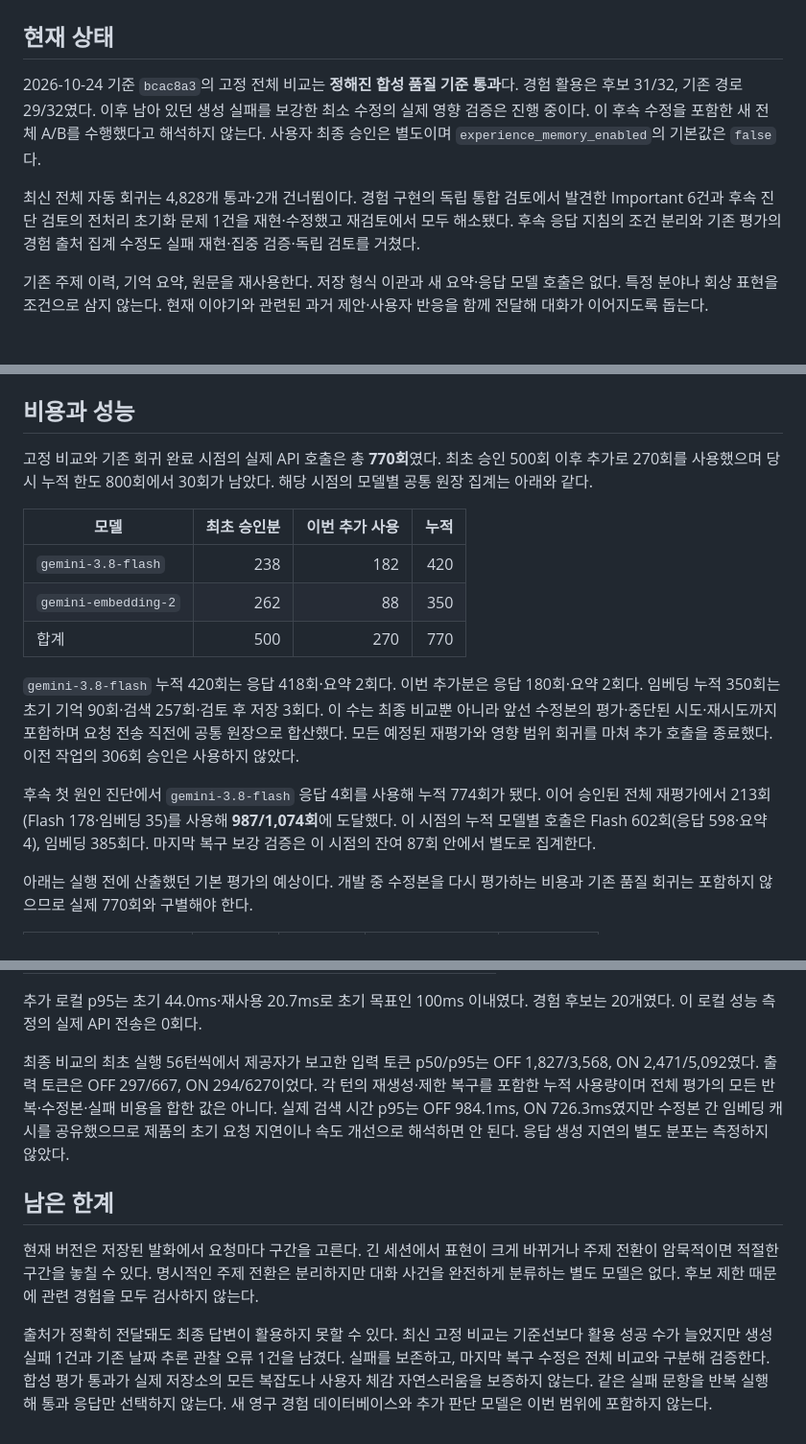
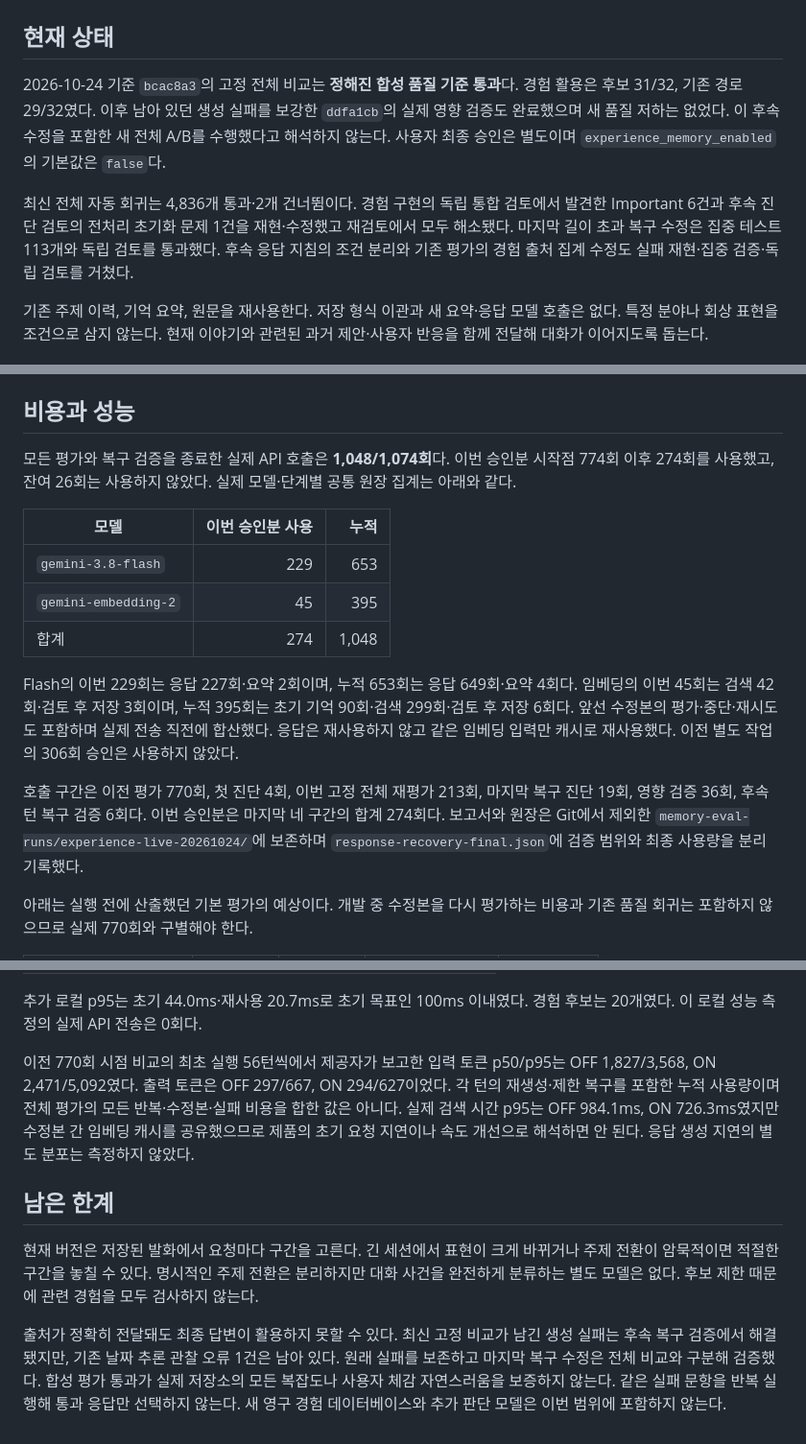
Before and after one commit to An-d-u/ENE, a Markdown page: docs/conversation_experience_memory.md, 3 parts joined by grey strips. Shown at 96% size. Drawn GitHub-style.

Commit message:
docs(memory): record quality approval and recovery validation
Separate the frozen full comparison from final recovery branch checks. Record all API calls and the remaining temporal observation.

```diff
--- a/docs/conversation_experience_memory.md
+++ b/docs/conversation_experience_memory.md
@@ -2,9 +2,9 @@
 
 ## 현재 상태
 
-2026-10-24 기준 `bcac8a3`의 고정 전체 비교는 **정해진 합성 품질 기준 통과**다. 경험 활용은 후보 31/32, 기존 경로 29/32였다. 이후 남아 있던 생성 실패를 보강한 최소 수정의 실제 영향 검증은 진행 중이다. 이 후속 수정을 포함한 새 전체 A/B를 수행했다고 해석하지 않는다. 사용자 최종 승인은 별도이며 `experience_memory_enabled`의 기본값은 `false`다.
+2026-10-24 기준 `bcac8a3`의 고정 전체 비교는 **정해진 합성 품질 기준 통과**다. 경험 활용은 후보 31/32, 기존 경로 29/32였다. 이후 남아 있던 생성 실패를 보강한 `ddfa1cb`의 실제 영향 검증도 완료했으며 새 품질 저하는 없었다. 이 후속 수정을 포함한 새 전체 A/B를 수행했다고 해석하지 않는다. 사용자 최종 승인은 별도이며 `experience_memory_enabled`의 기본값은 `false`다.
 
-최신 전체 자동 회귀는 4,828개 통과·2개 건너뜀이다. 경험 구현의 독립 통합 검토에서 발견한 Important 6건과 후속 진단 검토의 전처리 초기화 문제 1건을 재현·수정했고 재검토에서 모두 해소됐다. 후속 응답 지침의 조건 분리와 기존 평가의 경험 출처 집계 수정도 실패 재현·집중 검증·독립 검토를 거쳤다.
+최신 전체 자동 회귀는 4,836개 통과·2개 건너뜀이다. 경험 구현의 독립 통합 검토에서 발견한 Important 6건과 후속 진단 검토의 전처리 초기화 문제 1건을 재현·수정했고 재검토에서 모두 해소됐다. 마지막 길이 초과 복구 수정은 집중 테스트 113개와 독립 검토를 통과했다. 후속 응답 지침의 조건 분리와 기존 평가의 경험 출처 집계 수정도 실패 재현·집중 검증·독립 검토를 거쳤다.
 
 기존 주제 이력, 기억 요약, 원문을 재사용한다. 저장 형식 이관과 새 요약·응답 모델 호출은 없다. 특정 분야나 회상 표현을 조건으로 삼지 않는다. 현재 이야기와 관련된 과거 제안·사용자 반응을 함께 전달해 대화가 이어지도록 돕는다.
 
@@ -123,17 +127,17 @@ python -m scripts.review_memory_quality --suite experience --report memory-eval-
 
 ## 비용과 성능
 
-고정 비교와 기존 회귀 완료 시점의 실제 API 호출은 총 **770회**였다. 최초 승인 500회 이후 추가로 270회를 사용했으며 당시 누적 한도 800회에서 30회가 남았다. 해당 시점의 모델별 공통 원장 집계는 아래와 같다.
+모든 평가와 복구 검증을 종료한 실제 API 호출은 **1,048/1,074회**다. 이번 승인분 시작점 774회 이후 274회를 사용했고, 잔여 26회는 사용하지 않았다. 실제 모델·단계별 공통 원장 집계는 아래와 같다.
 
-| 모델 | 최초 승인분 | 이번 추가 사용 | 누적 |
-|---|---:|---:|---:|
-| `gemini-3.8-flash` | 238 | 182 | 420 |
-| `gemini-embedding-2` | 262 | 88 | 350 |
-| 합계 | 500 | 270 | 770 |
+| 모델 | 이번 승인분 사용 | 누적 |
+|---|---:|---:|
+| `gemini-3.8-flash` | 229 | 653 |
+| `gemini-embedding-2` | 45 | 395 |
+| 합계 | 274 | 1,048 |
 
-`gemini-3.8-flash` 누적 420회는 응답 418회·요약 2회다. 이번 추가분은 응답 180회·요약 2회다. 임베딩 누적 350회는 초기 기억 90회·검색 257회·검토 후 저장 3회다. 이 수는 최종 비교뿐 아니라 앞선 수정본의 평가·중단된 시도·재시도까지 포함하며 요청 전송 직전에 공통 원장으로 합산했다. 모든 예정된 재평가와 영향 범위 회귀를 마쳐 추가 호출을 종료했다. 이전 작업의 306회 승인은 사용하지 않았다.
+Flash의 이번 229회는 응답 227회·요약 2회이며, 누적 653회는 응답 649회·요약 4회다. 임베딩의 이번 45회는 검색 42회·검토 후 저장 3회이며, 누적 395회는 초기 기억 90회·검색 299회·검토 후 저장 6회다. 앞선 수정본의 평가·중단·재시도도 포함하며 실제 전송 직전에 합산했다. 응답은 재사용하지 않고 같은 임베딩 입력만 캐시로 재사용했다. 이전 별도 작업의 306회 승인은 사용하지 않았다.
 
-후속 첫 원인 진단에서 `gemini-3.8-flash` 응답 4회를 사용해 누적 774회가 됐다. 이어 승인된 전체 재평가에서 213회(Flash 178·임베딩 35)를 사용해 **987/1,074회**에 도달했다. 이 시점의 누적 모델별 호출은 Flash 602회(응답 598·요약 4), 임베딩 385회다. 마지막 복구 보강 검증은 이 시점의 잔여 87회 안에서 별도로 집계한다.
+호출 구간은 이전 평가 770회, 첫 진단 4회, 이번 고정 전체 재평가 213회, 마지막 복구 진단 19회, 영향 검증 36회, 후속 턴 복구 검증 6회다. 이번 승인분은 마지막 네 구간의 합계 274회다. 보고서와 원장은 Git에서 제외한 `memory-eval-runs/experience-live-20261024/`에 보존하며 `response-recovery-final.json`에 검증 범위와 최종 사용량을 분리 기록했다.
 
 아래는 실행 전에 산출했던 기본 평가의 예상이다. 개발 중 수정본을 다시 평가하는 비용과 기존 품질 회귀는 포함하지 않으므로 실제 770회와 구별해야 한다.
 
@@ -156,10 +160,10 @@ python -m scripts.review_memory_quality --suite experience --report memory-eval-
 
 추가 로컬 p95는 초기 44.0ms·재사용 20.7ms로 초기 목표인 100ms 이내였다. 경험 후보는 20개였다. 이 로컬 성능 측정의 실제 API 전송은 0회다.
 
-최종 비교의 최초 실행 56턴씩에서 제공자가 보고한 입력 토큰 p50/p95는 OFF 1,827/3,568, ON 2,471/5,092였다. 출력 토큰은 OFF 297/667, ON 294/627이었다. 각 턴의 재생성·제한 복구를 포함한 누적 사용량이며 전체 평가의 모든 반복·수정본·실패 비용을 합한 값은 아니다. 실제 검색 시간 p95는 OFF 984.1ms, ON 726.3ms였지만 수정본 간 임베딩 캐시를 공유했으므로 제품의 초기 요청 지연이나 속도 개선으로 해석하면 안 된다. 응답 생성 지연의 별도 분포는 측정하지 않았다.
+이전 770회 시점 비교의 최초 실행 56턴씩에서 제공자가 보고한 입력 토큰 p50/p95는 OFF 1,827/3,568, ON 2,471/5,092였다. 출력 토큰은 OFF 297/667, ON 294/627이었다. 각 턴의 재생성·제한 복구를 포함한 누적 사용량이며 전체 평가의 모든 반복·수정본·실패 비용을 합한 값은 아니다. 실제 검색 시간 p95는 OFF 984.1ms, ON 726.3ms였지만 수정본 간 임베딩 캐시를 공유했으므로 제품의 초기 요청 지연이나 속도 개선으로 해석하면 안 된다. 응답 생성 지연의 별도 분포는 측정하지 않았다.
 
 ## 남은 한계
 
 현재 버전은 저장된 발화에서 요청마다 구간을 고른다. 긴 세션에서 표현이 크게 바뀌거나 주제 전환이 암묵적이면 적절한 구간을 놓칠 수 있다. 명시적인 주제 전환은 분리하지만 대화 사건을 완전하게 분류하는 별도 모델은 없다. 후보 제한 때문에 관련 경험을 모두 검사하지 않는다.
 
-출처가 정확히 전달돼도 최종 답변이 활용하지 못할 수 있다. 최신 고정 비교는 기준선보다 활용 성공 수가 늘었지만 생성 실패 1건과 기존 날짜 추론 관찰 오류 1건을 남겼다. 실패를 보존하고, 마지막 복구 수정은 전체 비교와 구분해 검증한다. 합성 평가 통과가 실제 저장소의 모든 복잡도나 사용자 체감 자연스러움을 보증하지 않는다. 같은 실패 문항을 반복 실행해 통과 응답만 선택하지 않는다. 새 영구 경험 데이터베이스와 추가 판단 모델은 이번 범위에 포함하지 않는다.
+출처가 정확히 전달돼도 최종 답변이 활용하지 못할 수 있다. 최신 고정 비교가 남긴 생성 실패는 후속 복구 검증에서 해결됐지만, 기존 날짜 추론 관찰 오류 1건은 남아 있다. 원래 실패를 보존하고 마지막 복구 수정은 전체 비교와 구분해 검증했다. 합성 평가 통과가 실제 저장소의 모든 복잡도나 사용자 체감 자연스러움을 보증하지 않는다. 같은 실패 문항을 반복 실행해 통과 응답만 선택하지 않는다. 새 영구 경험 데이터베이스와 추가 판단 모델은 이번 범위에 포함하지 않는다.
```
Also changed, not shown: other parts of docs/conversation_experience_memory.md (+4 -0 lines).
